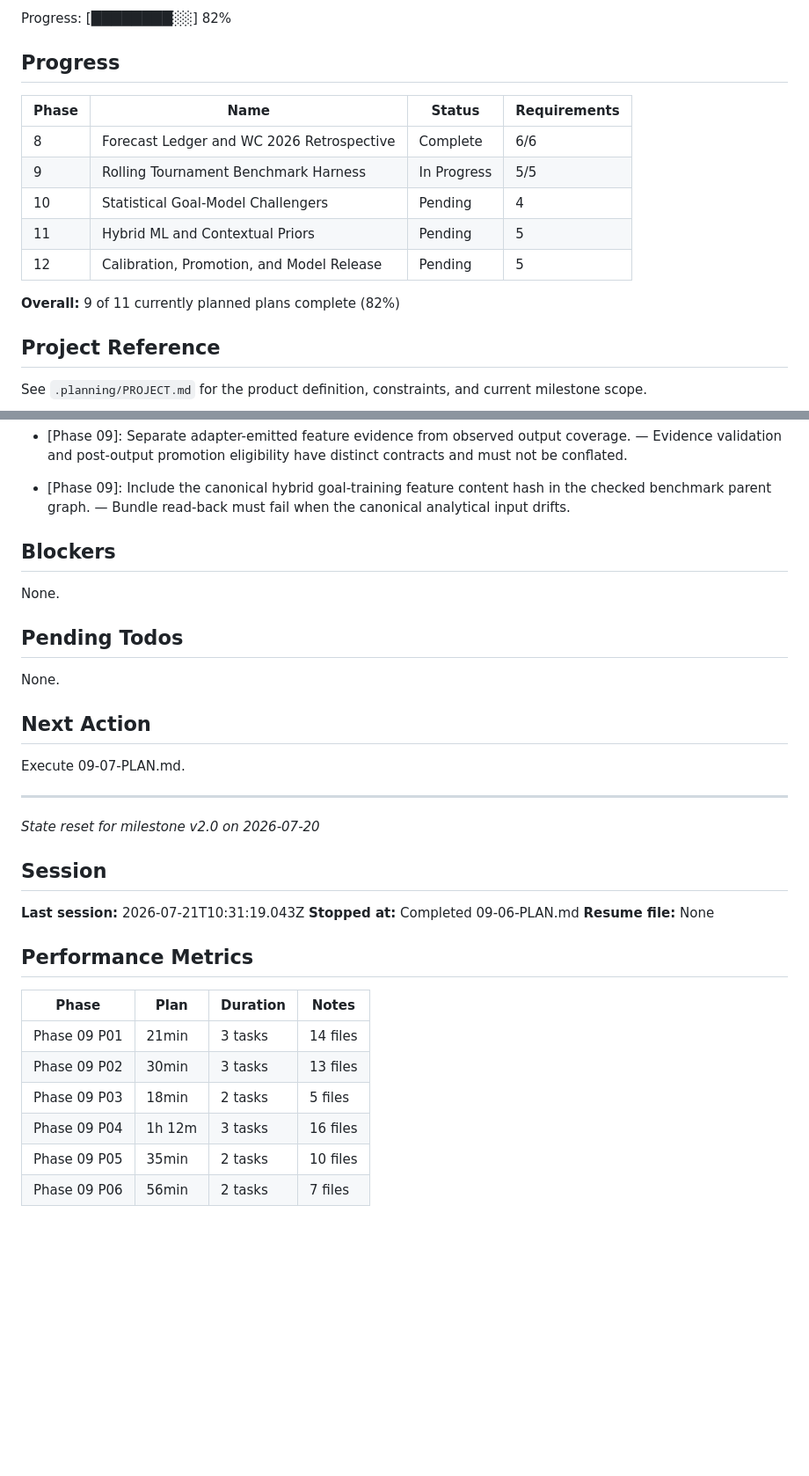
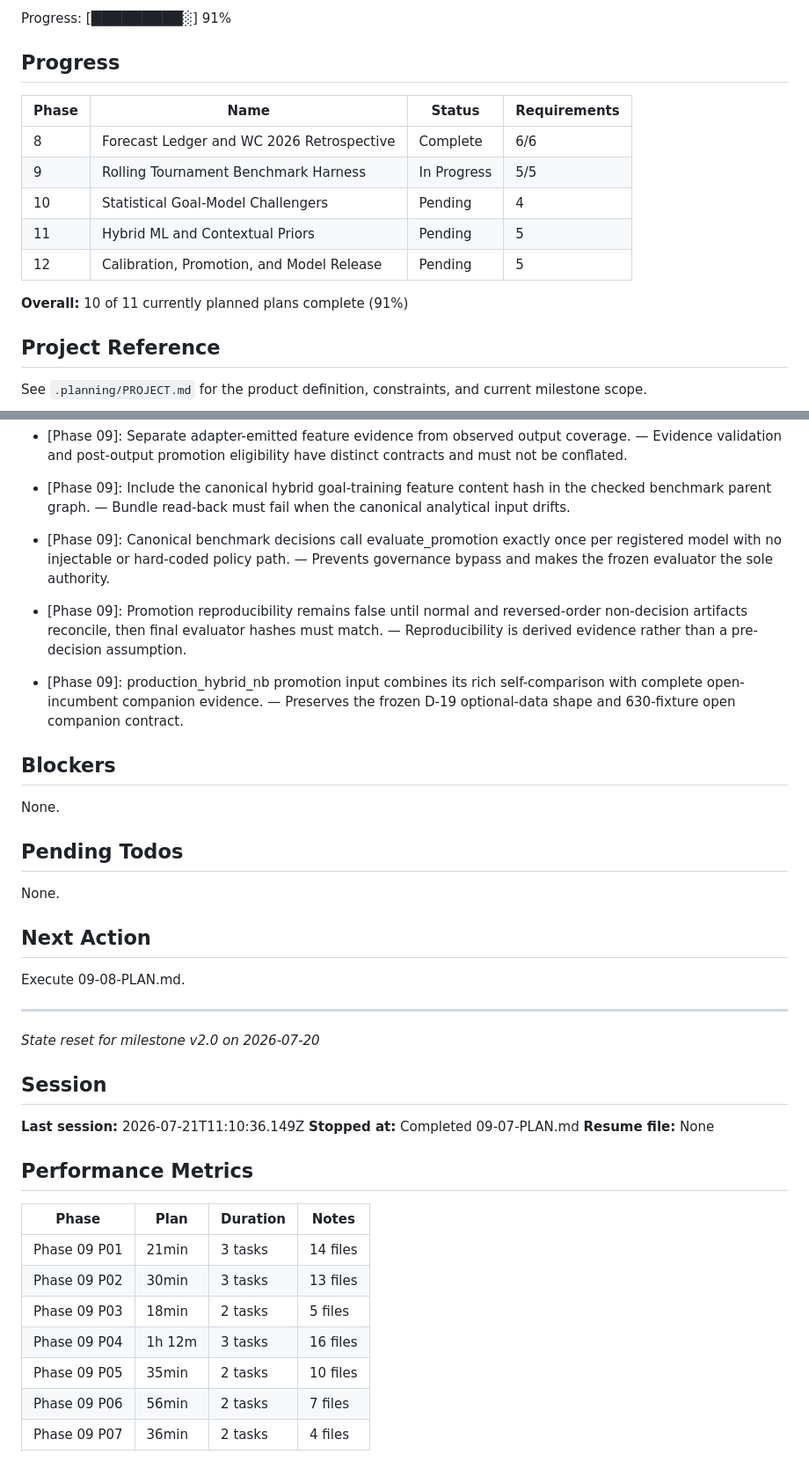
Before and after one commit to DavidZenz/xGelo, a Markdown page: .planning/STATE.md, 2 parts joined by grey strips. Shown at 88% size. GitHub-like rendering; blank space fills up the shorter version.

Commit message:
docs(09-07): complete canonical promotion decision plan

```diff
--- a/.planning/STATE.md
+++ b/.planning/STATE.md
@@ -28,5 +28,5 @@ Last activity: 2026-07-21 — Phase 09 Plan 06 completed
 
-Progress: [████████░░] 82%
+Progress: [█████████░] 91%
 
 ## Progress
 
@@ -38,7 +38,7 @@ Progress: [████████░░] 82%
 | 11 | Hybrid ML and Contextual Priors | Pending | 5 |
 | 12 | Calibration, Promotion, and Model Release | Pending | 5 |
 
-**Overall:** 9 of 11 currently planned plans complete (82%)
+**Overall:** 10 of 11 currently planned plans complete (91%)
 
 ## Project Reference
 
@@ -77,6 +77,9 @@ leakage-safe assessment folds.
 - [Phase 09]: Keep all 6,300 prediction rows audit-visible while routing every evaluation consumer through the registered frozen panel. — Preserves the complete audit artifact while preventing output availability from redefining any evaluation denominator.
 - [Phase 09]: Separate adapter-emitted feature evidence from observed output coverage. — Evidence validation and post-output promotion eligibility have distinct contracts and must not be conflated.
 - [Phase 09]: Include the canonical hybrid goal-training feature content hash in the checked benchmark parent graph. — Bundle read-back must fail when the canonical analytical input drifts.
+- [Phase 09]: Canonical benchmark decisions call evaluate_promotion exactly once per registered model with no injectable or hard-coded policy path. — Prevents governance bypass and makes the frozen evaluator the sole authority.
+- [Phase 09]: Promotion reproducibility remains false until normal and reversed-order non-decision artifacts reconcile, then final evaluator hashes must match. — Reproducibility is derived evidence rather than a pre-decision assumption.
+- [Phase 09]: production_hybrid_nb promotion input combines its rich self-comparison with complete open-incumbent companion evidence. — Preserves the frozen D-19 optional-data shape and 630-fixture open companion contract.
 
 ## Blockers
 
@@ -88,15 +91,15 @@ None.
 
 ## Next Action
 
-Execute 09-07-PLAN.md.
+Execute 09-08-PLAN.md.
 
 ---
 *State reset for milestone v2.0 on 2026-07-20*
 
 ## Session
 
-**Last session:** 2026-07-21T10:31:19.043Z
-**Stopped at:** Completed 09-06-PLAN.md
+**Last session:** 2026-07-21T11:10:36.149Z
+**Stopped at:** Completed 09-07-PLAN.md
 **Resume file:** None
 
 ## Performance Metrics
@@ -109,3 +112,4 @@ Execute 09-07-PLAN.md.
 | Phase 09 P04 | 1h 12m | 3 tasks | 16 files |
 | Phase 09 P05 | 35min | 2 tasks | 10 files |
 | Phase 09 P06 | 56min | 2 tasks | 7 files |
+| Phase 09 P07 | 36min | 2 tasks | 4 files |
```
Also changed, not shown: other parts of .planning/STATE.md (+7 -7 lines), .planning/ROADMAP.md (+3 -3 lines), 1 other file.
